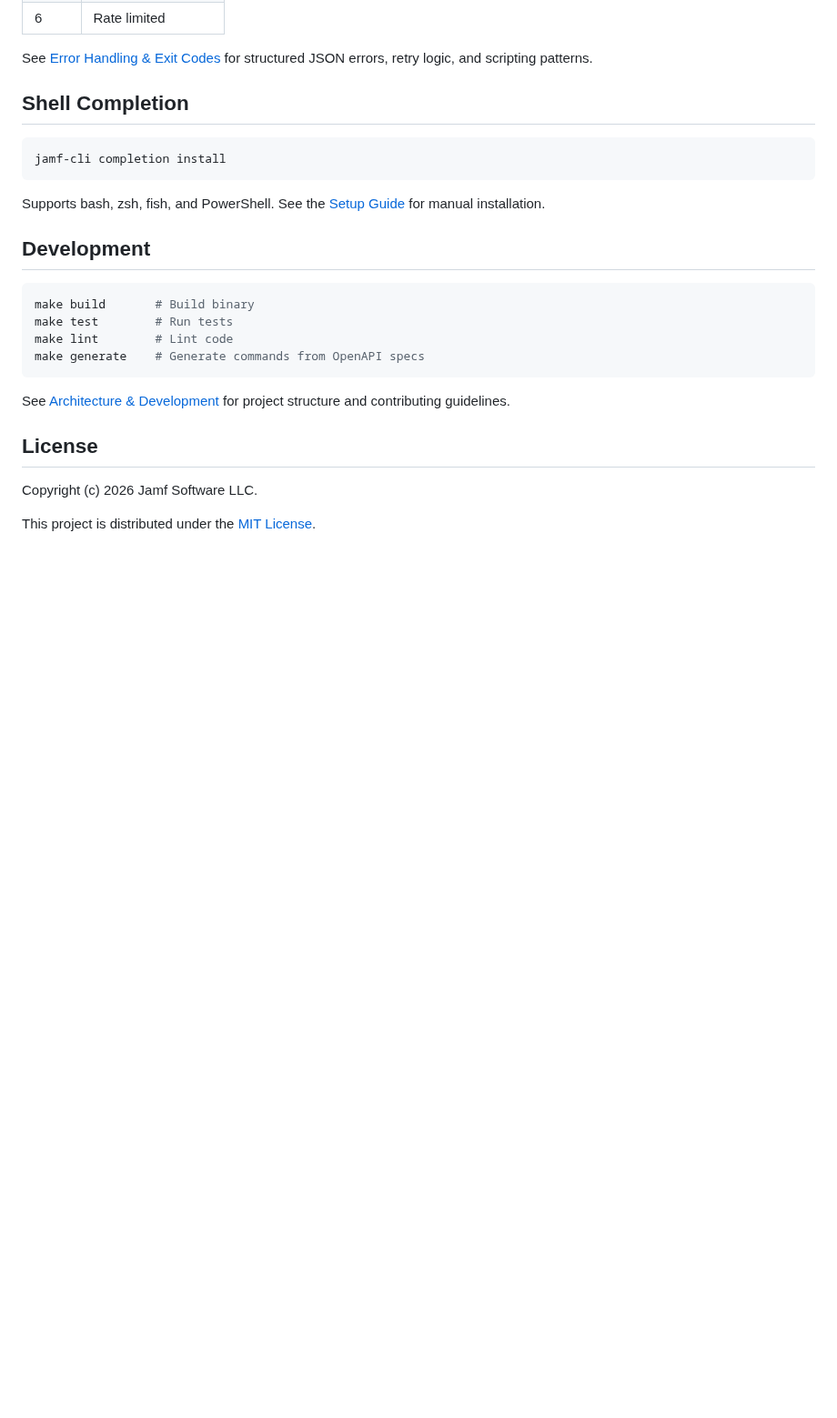
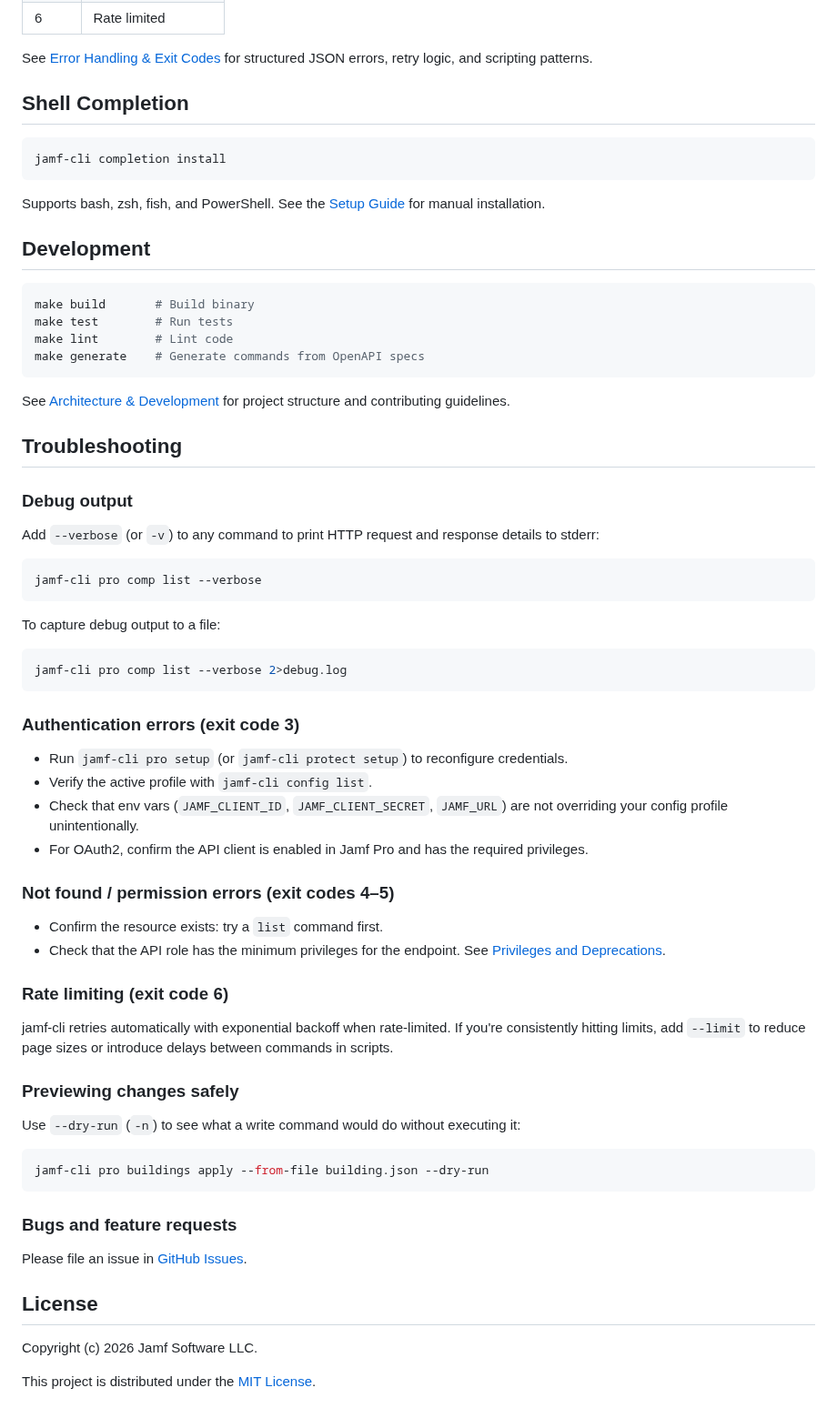
Before and after one commit to Jamf-Concepts/jamf-cli, a Markdown page: README.md, the part around the change. Shown at 91% size. Rendered like a GitHub page; blank space fills up the shorter version.

Commit message:
docs: add troubleshooting section to README
Co-Authored-By: Claude Sonnet 4.6 <noreply@anthropic.com>

````diff
--- a/README.md
+++ b/README.md
@@ -193,6 +193,53 @@ make generate    # Generate commands from OpenAPI specs
 
 See [Architecture & Development](https://github.com/Jamf-Concepts/jamf-cli/wiki/Architecture-&-Development) for project structure and contributing guidelines.
 
+
+## Troubleshooting
+
+### Debug output
+
+Add `--verbose` (or `-v`) to any command to print HTTP request and response details to stderr:
+
+```bash
+jamf-cli pro comp list --verbose
+```
+
+To capture debug output to a file:
+
+```bash
+jamf-cli pro comp list --verbose 2>debug.log
+```
+
+### Authentication errors (exit code 3)
+
+- Run `jamf-cli pro setup` (or `jamf-cli protect setup`) to reconfigure credentials.
+- Verify the active profile with `jamf-cli config list`.
+- Check that env vars (`JAMF_CLIENT_ID`, `JAMF_CLIENT_SECRET`, `JAMF_URL`) are not overriding your config profile unintentionally.
+- For OAuth2, confirm the API client is enabled in Jamf Pro and has the required privileges.
+
+### Not found / permission errors (exit codes 4–5)
+
+- Confirm the resource exists: try a `list` command first.
+- Check that the API role has the minimum privileges for the endpoint. See [Privileges and Deprecations](https://developer.jamf.com/jamf-pro/docs/privileges-and-deprecations).
+
+### Rate limiting (exit code 6)
+
+jamf-cli retries automatically with exponential backoff when rate-limited. If you're consistently hitting limits, add `--limit` to reduce page sizes or introduce delays between commands in scripts.
+
+### Previewing changes safely
+
+Use `--dry-run` (`-n`) to see what a write command would do without executing it:
+
+```bash
+jamf-cli pro buildings apply --from-file building.json --dry-run
+```
+
+
+### Bugs and feature requests
+
+Please file an issue in [GitHub Issues](https://github.com/Jamf-Concepts/jamf-cli/issues).
+
+
 ## License
 
 Copyright (c) 2026 Jamf Software LLC.
````
